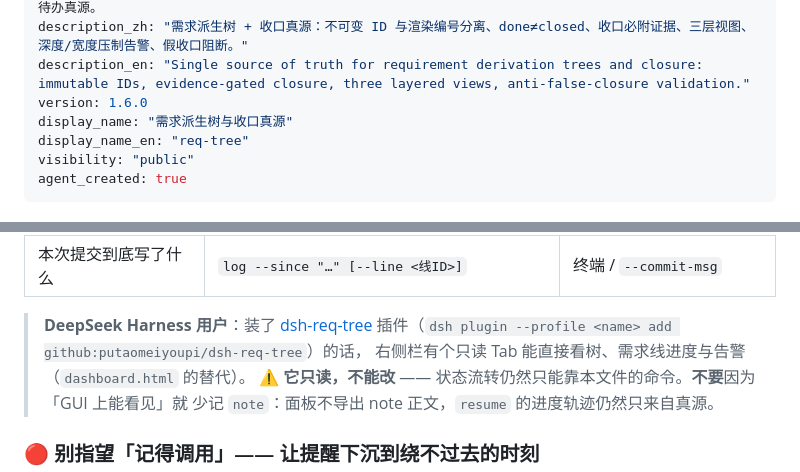
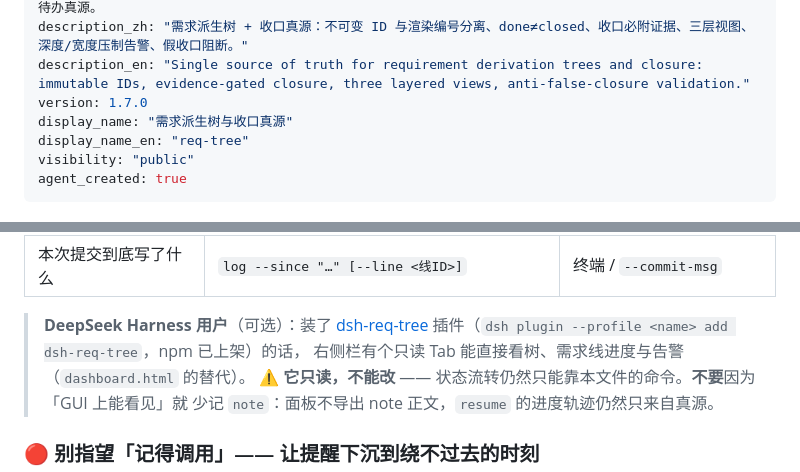
Before and after one commit to putaomeiyoupi/req-tree, a Markdown page: SKILL.md, 2 parts joined by grey strips. Rendered like a GitHub page.

Commit message:
chore(skill): version 1.6.0 → 1.7.0 —— 接入 DSH 右侧栏面板并移除 plugin/
远端那 6 个提交（c25af7b..d510832）带来的是新增能力，但版本号一直没动：
- feat: 接入 DSH 右侧栏「只读需求树面板」
- refactor: 移除 plugin/ —— DSH 面板插件已迁往独立仓库 putaomeiyoupi/dsh-req-tree，并上 npm
- docs: 安装方式改走 npm（最简写法 dsh plugin add dsh-req-tree）

按「新增能力升 minor」升版本号，并把 SKILL.md 里的 DSH 提示同步到现状：
- 插件装法改用 npm 简称 add dsh-req-tree（github: URL 仍可用）
- 该提示标为「（可选）」，与 README 一致：默认通用路径仍是「整个目录放进宿主 skills 目录」，
  DSH 只是给人看的一层 GUI，不是必需项。

本仓库移除 plugin/ 之后仍是标准 skill 结构（SKILL.md 在根，scripts/ 与 references/ 完整），
作为 WorkBuddy / Claude Code 等宿主的 skill 部署一字未变。

发版范围 = db74f54（README 安装段措辞修正）+ 本提交（版本号与 DSH 提示）。

```diff
--- a/SKILL.md
+++ b/SKILL.md
@@ -3,7 +3,7 @@ name: req-tree
 description: 项目推进中的需求派生与收口的唯一真源 —— 用树形结构记录「需求 → 派生需求 → 再派生」的追溯链，强校验状态流转、收口证据与假收口，并投影出全树/活跃/聚焦三层视图与看板。Use when asked to 记录待办/需求/派生出的新需求、某条需求为什么存在、哪些还没收口、需求越做越多难以追踪、记录表格混乱，或在推进项目时需要同步更新待办真源。
 description_zh: "需求派生树 + 收口真源：不可变 ID 与渲染编号分离、done≠closed、收口必附证据、三层视图、深度/宽度压制告警、假收口阻断。"
 description_en: "Single source of truth for requirement derivation trees and closure: immutable IDs, evidence-gated closure, three layered views, anti-false-closure validation."
-version: 1.6.0
+version: 1.7.0
 display_name: "需求派生树与收口真源"
 display_name_en: "req-tree"
 visibility: "public"
@@ -114,8 +114,8 @@ agent_created: true
 | 把各线成果封成一个时点 | `baseline --name "…"` | `BASELINE.md` |
 | 本次提交到底写了什么 | `log --since "…" [--line <线ID>]` | 终端 / `--commit-msg` |
 
-> **DeepSeek Harness 用户**：装了 [dsh-req-tree](https://github.com/putaomeiyoupi/dsh-req-tree)
-> 插件（`dsh plugin --profile <name> add github:putaomeiyoupi/dsh-req-tree`）的话，
+> **DeepSeek Harness 用户**（可选）：装了 [dsh-req-tree](https://github.com/putaomeiyoupi/dsh-req-tree)
+> 插件（`dsh plugin --profile <name> add dsh-req-tree`，npm 已上架）的话，
 > 右侧栏有个只读 Tab 能直接看树、需求线进度与告警（`dashboard.html` 的替代）。
 > ⚠️ **它只读，不能改** —— 状态流转仍然只能靠本文件的命令。**不要**因为「GUI 上能看见」就
 > 少记 `note`：面板不导出 note 正文，`resume` 的进度轨迹仍然只来自真源。
```
